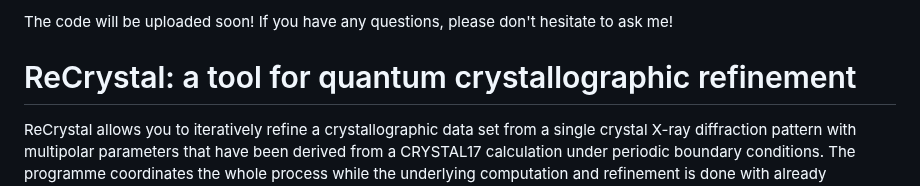
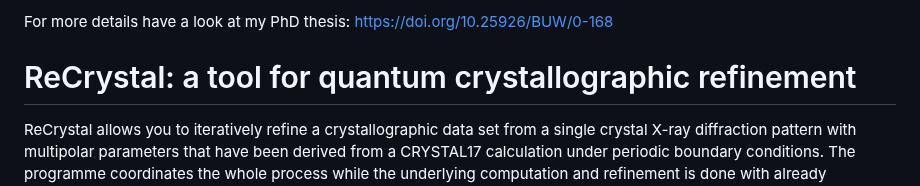
Before and after one commit to MichaelPatzer/ReCrystal, a Markdown page: README.md, the part around the change. Rendered like a GitHub page.

```diff
--- a/README.md
+++ b/README.md
@@ -1,4 +1,4 @@
-The code will be uploaded soon! If you have any questions, please don't hesitate to ask me!
+For more details have a look at my PhD thesis: https://doi.org/10.25926/BUW/0-168
 
 # ReCrystal: a tool for quantum crystallographic refinement
 ReCrystal allows you to iteratively refine a crystallographic data set from a single crystal X-ray diffraction pattern with multipolar parameters that have been derived from a CRYSTAL17 calculation under periodic boundary conditions. The programme coordinates the whole process while the underlying computation and refinement is done with already established programmes (CRYSTAL17 and XD2006). ReCrystal automatically generates input data, controls the convergence and writes out the key results.
```
